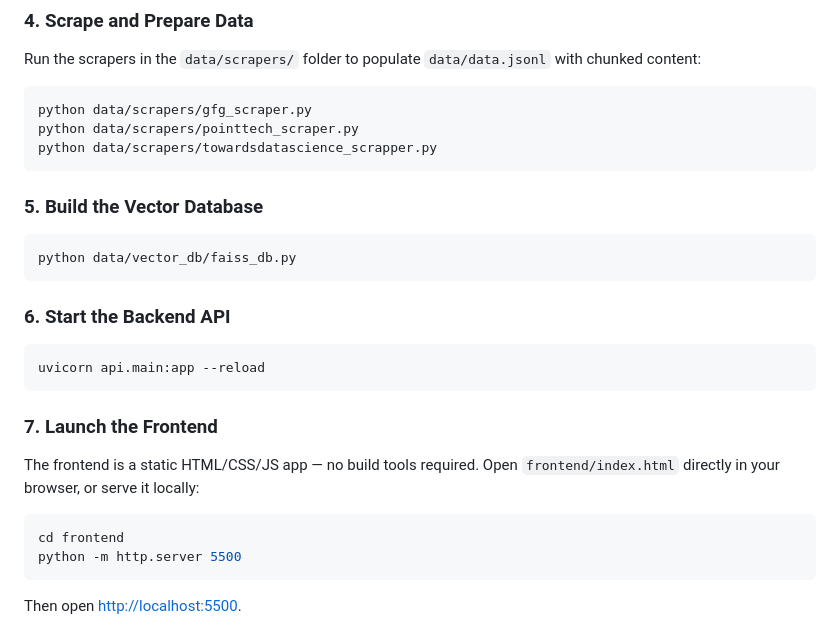
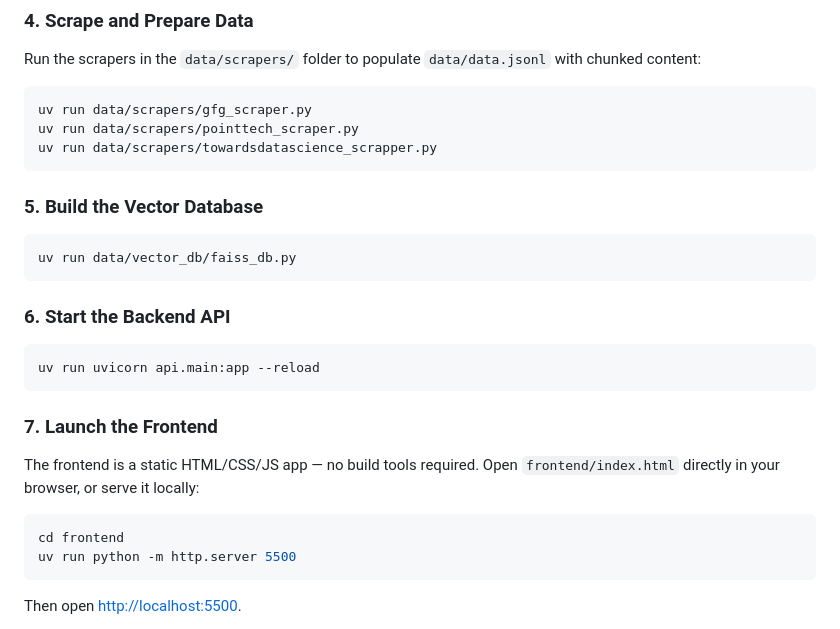
Before and after one commit to Lokesh-DataScience/Data-Analyst-Expert-Bot, a Markdown page: README.md, the part around the change. Rendered like a GitHub page.

Commit message:
Update: README.md for uv

````diff
--- a/README.md
+++ b/README.md
@@ -212,19 +212,19 @@ LANGSMITH_API_KEY=your_langsmith_api_key
 
 Run the scrapers in the `data/scrapers/` folder to populate `data/data.jsonl` with chunked content:
 ```bash
-python data/scrapers/gfg_scraper.py
-python data/scrapers/pointtech_scraper.py
-python data/scrapers/towardsdatascience_scrapper.py
+uv run data/scrapers/gfg_scraper.py
+uv run data/scrapers/pointtech_scraper.py
+uv run data/scrapers/towardsdatascience_scrapper.py
 ```
 
 ### 5. Build the Vector Database
 ```bash
-python data/vector_db/faiss_db.py
+uv run data/vector_db/faiss_db.py
 ```
 
 ### 6. Start the Backend API
 ```bash
-uvicorn api.main:app --reload
+uv run uvicorn api.main:app --reload
 ```
 
 ### 7. Launch the Frontend
@@ -232,7 +232,7 @@ uvicorn api.main:app --reload
 The frontend is a static HTML/CSS/JS app — no build tools required. Open `frontend/index.html` directly in your browser, or serve it locally:
 ```bash
 cd frontend
-python -m http.server 5500
+uv run python -m http.server 5500
 ```
 Then open [http://localhost:5500](http://localhost:5500).
 
````
